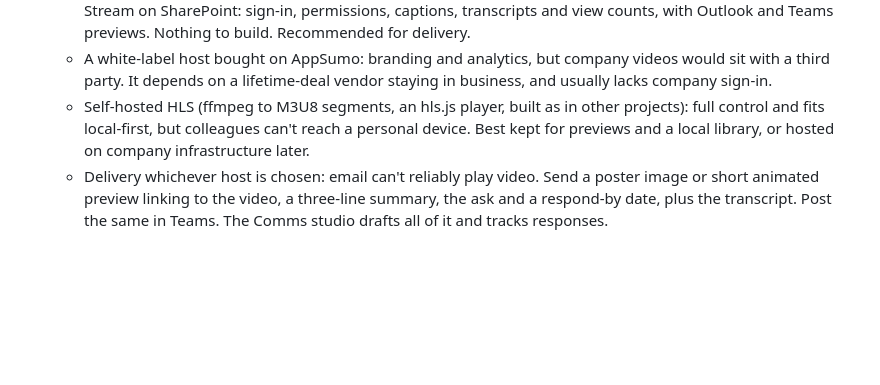
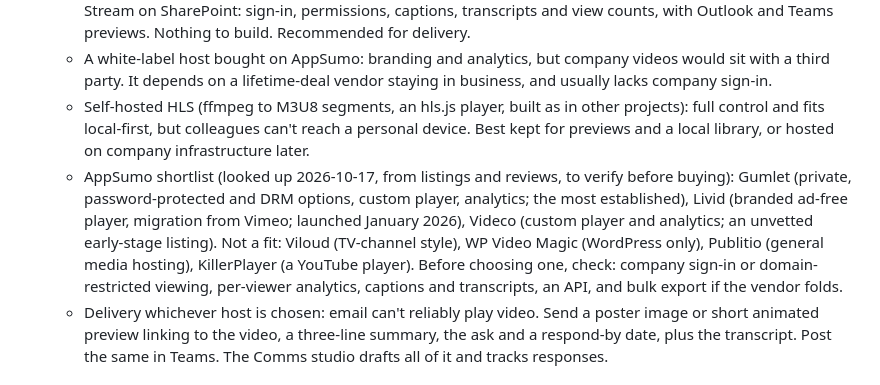
Before and after one commit to plutado/beanagileorg, a Markdown page: BACKLOG.md, the part around the change. Drawn GitHub-style; blank space fills up the shorter version.

Commit message:
Backlog: AppSumo video hosting shortlist
Co-Authored-By: Claude Opus 5.5 <noreply@anthropic.com>

```diff
--- a/BACKLOG.md
+++ b/BACKLOG.md
@@ -104,6 +104,7 @@ In the order the 90-day plan needs them:
   - The company's own video platform. If [employer] is on Microsoft 365 (the interviews ran on Teams), that's Stream on SharePoint: sign-in, permissions, captions, transcripts and view counts, with Outlook and Teams previews. Nothing to build. Recommended for delivery.
   - A white-label host bought on AppSumo: branding and analytics, but company videos would sit with a third party. It depends on a lifetime-deal vendor staying in business, and usually lacks company sign-in.
   - Self-hosted HLS (ffmpeg to M3U8 segments, an hls.js player, built as in other projects): full control and fits local-first, but colleagues can't reach a personal device. Best kept for previews and a local library, or hosted on company infrastructure later.
+  - AppSumo shortlist (looked up 2026-10-17, from listings and reviews, to verify before buying): Gumlet (private, password-protected and DRM options, custom player, analytics; the most established), Livid (branded ad-free player, migration from Vimeo; launched January 2026), Videco (custom player and analytics; an unvetted early-stage listing). Not a fit: Viloud (TV-channel style), WP Video Magic (WordPress only), Publitio (general media hosting), KillerPlayer (a YouTube player). Before choosing one, check: company sign-in or domain-restricted viewing, per-viewer analytics, captions and transcripts, an API, and bulk export if the vendor folds.
   - Delivery whichever host is chosen: email can't reliably play video. Send a poster image or short animated preview linking to the video, a three-line summary, the ask and a respond-by date, plus the transcript. Post the same in Teams. The Comms studio drafts all of it and tracks responses.
 
 ## Shared base and platform
```
